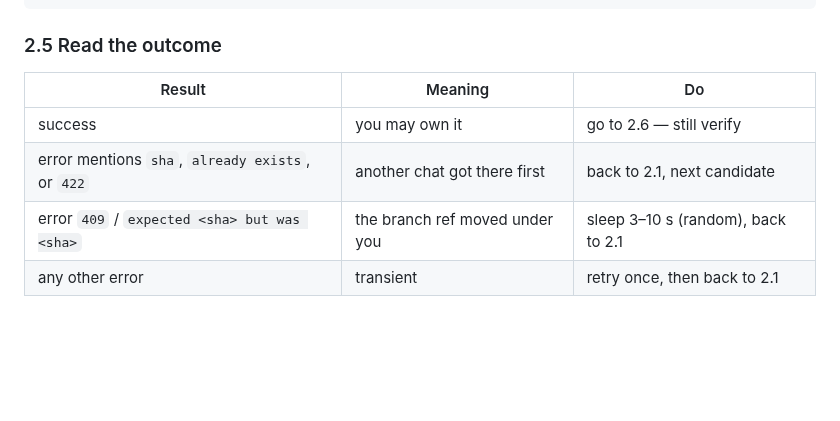
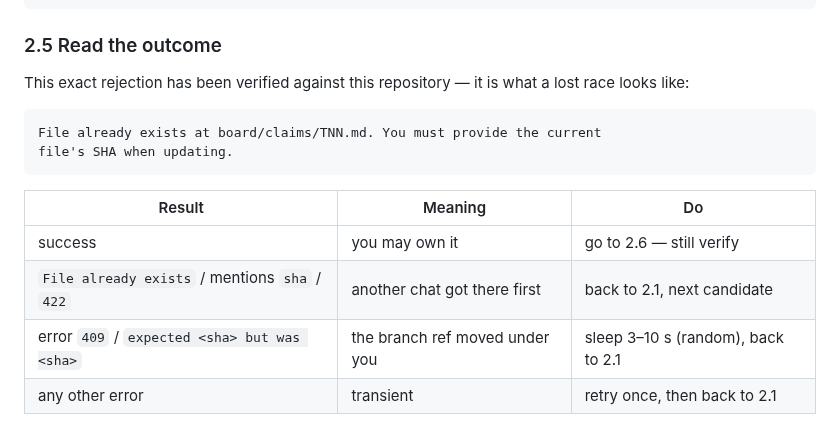
Before and after one commit to synapticadmin-del/-godrive, a Markdown page: board/PROTOCOL.md, the part around the change. GitHub-like rendering; blank space fills up the shorter version.

Commit message:
board: quote the verified lock-rejection message in the protocol

````diff
--- a/board/PROTOCOL.md
+++ b/board/PROTOCOL.md
@@ -87,10 +87,18 @@ github__create_or_update_file {
 
 ### 2.5 Read the outcome
 
+This exact rejection has been verified against this repository — it is what a
+lost race looks like:
+
+```
+File already exists at board/claims/TNN.md. You must provide the current
+file's SHA when updating.
+```
+
 | Result | Meaning | Do |
 |---|---|---|
 | success | you may own it | go to 2.6 — still verify |
-| error mentions `sha`, `already exists`, or `422` | another chat got there first | back to 2.1, next candidate |
+| `File already exists` / mentions `sha` / `422` | another chat got there first | back to 2.1, next candidate |
 | error `409` / `expected <sha> but was <sha>` | the branch ref moved under you | sleep 3–10 s (random), back to 2.1 |
 | any other error | transient | retry once, then back to 2.1 |
 
````
